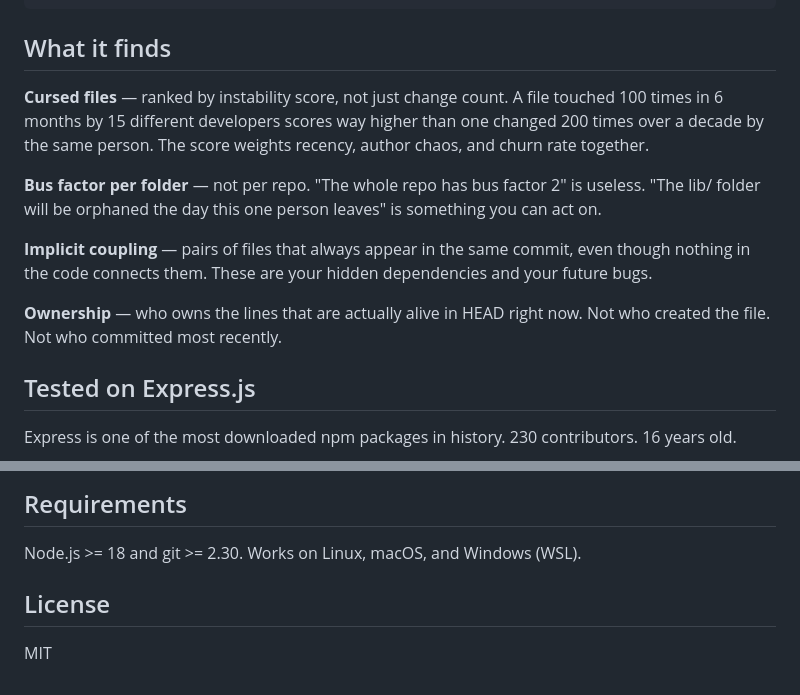
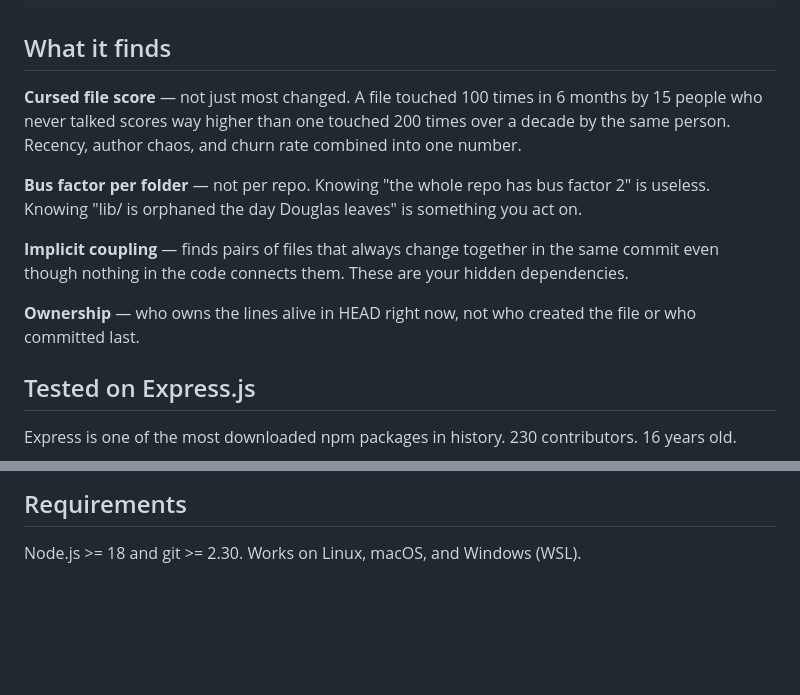
Before and after one commit to SushantVerma7969/git-archaeologist, a Markdown page: README.md, 2 parts joined by grey strips. Drawn GitHub-style; blank space fills up the shorter version.

Commit message:
docs: remove AI tells from README

```diff
--- a/README.md
+++ b/README.md
@@ -35,13 +35,13 @@ git-arch analyze /path/to/repo --json    # pipe into other tools
 
 ## What it finds
 
-**Cursed files** — ranked by instability score, not just change count. A file touched 100 times in 6 months by 15 different developers scores way higher than one changed 200 times over a decade by the same person. The score weights recency, author chaos, and churn rate together.
+**Cursed file score** — not just most changed. A file touched 100 times in 6 months by 15 people who never talked scores way higher than one touched 200 times over a decade by the same person. Recency, author chaos, and churn rate combined into one number.
 
-**Bus factor per folder** — not per repo. "The whole repo has bus factor 2" is useless. "The lib/ folder will be orphaned the day this one person leaves" is something you can act on.
+**Bus factor per folder** — not per repo. Knowing "the whole repo has bus factor 2" is useless. Knowing "lib/ is orphaned the day Douglas leaves" is something you act on.
 
-**Implicit coupling** — pairs of files that always appear in the same commit, even though nothing in the code connects them. These are your hidden dependencies and your future bugs.
+**Implicit coupling** — finds pairs of files that always change together in the same commit even though nothing in the code connects them. These are your hidden dependencies.
 
-**Ownership** — who owns the lines that are actually alive in HEAD right now. Not who created the file. Not who committed most recently.
+**Ownership** — who owns the lines alive in HEAD right now, not who created the file or who committed last.
 
 ## Tested on Express.js
 
@@ -64,7 +64,3 @@ The exponential decay on age is the important part. A file that was chaotic 5 ye
 ## Requirements
 
 Node.js >= 18 and git >= 2.30. Works on Linux, macOS, and Windows (WSL).
-
-## License
-
-MIT
```
